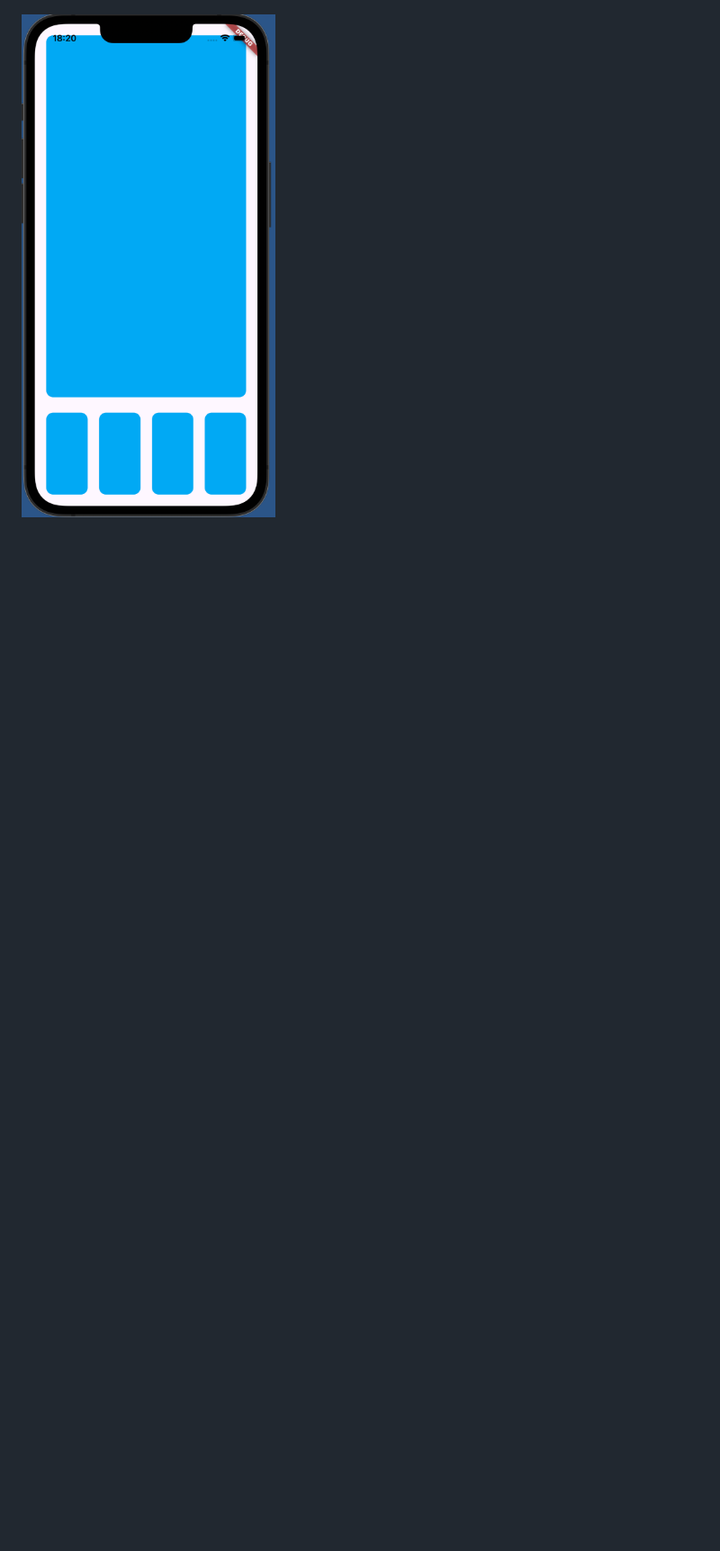
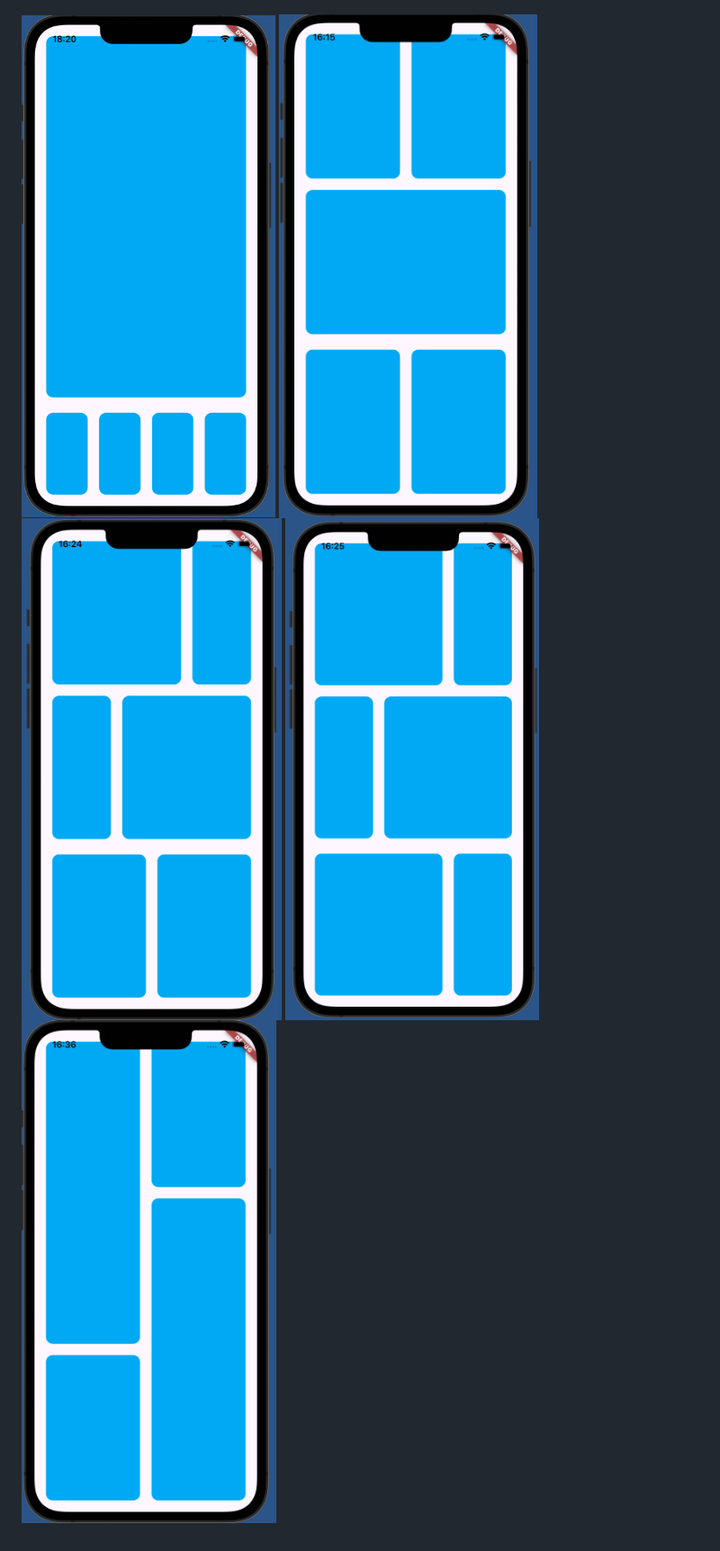
Before and after one commit to ogash3103/column_row_practice, a Markdown page: README.md, the part around the change. Shown: that part at 90% size. GitHub-like rendering; pictures changed too: img_12.png (added), img_13.png (added), img_14.png (added); blank space fills up the shorter version.

```diff
--- a/README.md
+++ b/README.md
@@ -16,3 +16,7 @@ column row practice
 ![img_10.png](img_10.png)
 
 ![img_11.png](img_11.png)
+![img_12.png](img_12.png)
+![img_13.png](img_13.png)
+![img_14.png](img_14.png)
+![img_15.png](img_15.png)
```
Also changed, not shown: 1 other file.
